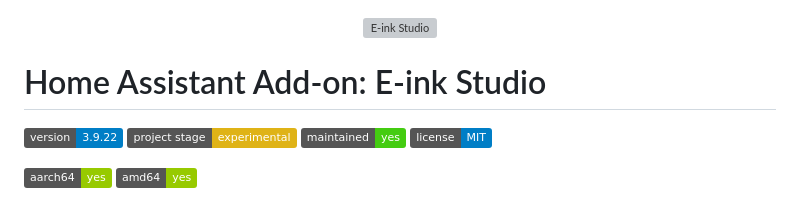
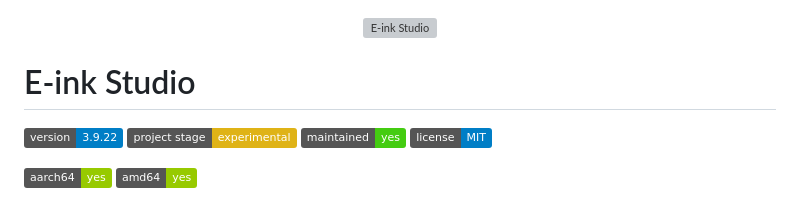
Before and after one commit to Cl3tus/HA-Addons, a Markdown page: README.md, the part around the change. Rendered like a GitHub page; badges without logos; grey boxes are pictures that could not be loaded.

```diff
--- a/README.md
+++ b/README.md
@@ -2,7 +2,7 @@
   <img src="https://raw.githubusercontent.com/Cl3tus/HA-Eink-Studio-App/main/eink_studio/banner.png" alt="E-ink Studio" width="100%">
 </p>
 
-# Home Assistant Add-on: E-ink Studio
+# E-ink Studio
 
 [![GitHub release](https://img.shields.io/badge/version-3.9.22-blue)](https://github.com/Cl3tus/HA-Eink-Studio-App)
 [![Project Stage](https://img.shields.io/badge/project%20stage-experimental-yellow.svg)](https://github.com/Cl3tus/HA-Eink-Studio-App)
```
